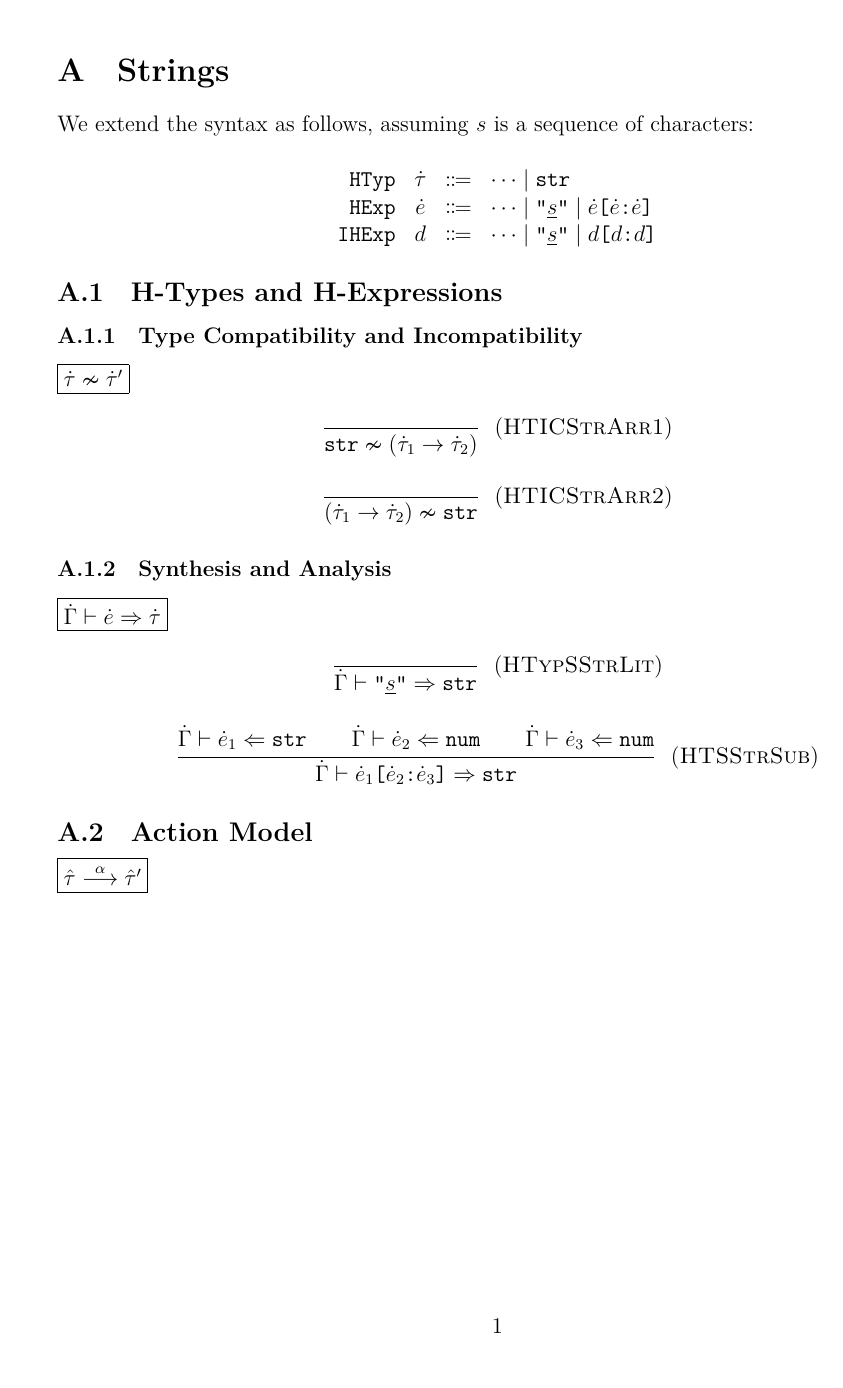
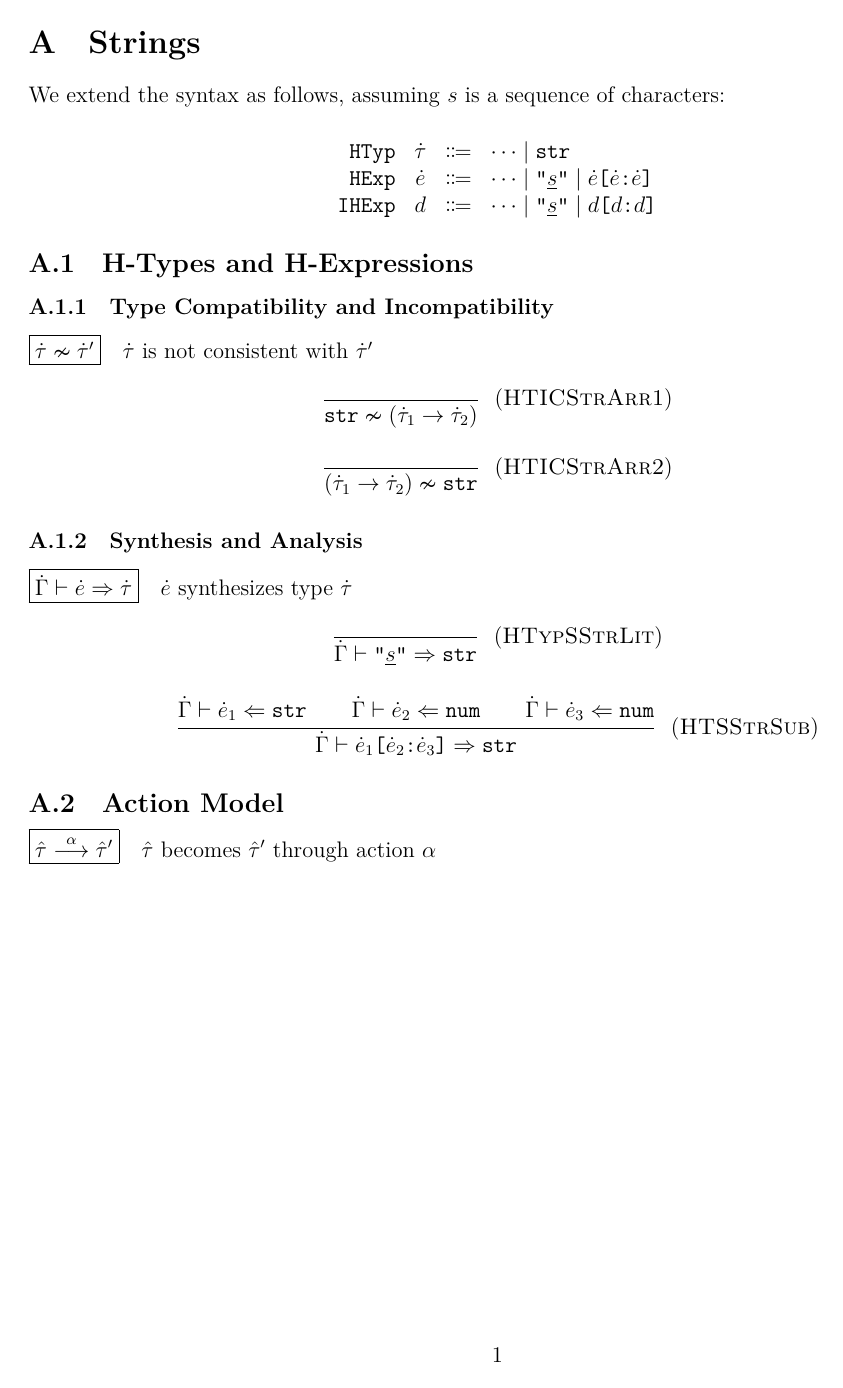
Before and after one commit to Dophin2009/hazel-formal, a LaTeX document (strings.tex, which reads prelude.tex, symbols.tex): page 1 of 4. Compiled offline with XeLaTeX.

Commit message:
strings: Clean up TeX

```diff
--- a/prelude.tex
+++ b/prelude.tex
@@ -1,6 +1,6 @@
 \usepackage{etoolbox}
 
-\usepackage[margin=1in]{geometry}
+\usepackage[margin=2cm]{geometry}
 \usepackage{fancyhdr}
 
 \usepackage{xcolor}
--- a/strings.tex
+++ b/strings.tex
@@ -23,6 +23,7 @@ We extend the syntax as follows, assuming $s$ is a sequence of characters:
 
 \subsubsection{Type Compatibility and Incompatibility}
 \judgbox{\isNotConsistent{\HTypVar}{\HTypVarP}}
+        {~~$\HTypVar$ is not consistent with $\HTypVarP$}
 %
 \begin{mathpar}
   \judgment{ }{\isNotConsistent{\HTypStr}{\HTypArrow{\HTypVar_1}{\HTypVar_2}}}{HTICStrArr1} \\
@@ -31,6 +32,7 @@ We extend the syntax as follows, assuming $s$ is a sequence of characters:
 
 \subsubsection{Synthesis and Analysis}
 \judgbox{\synType{\HTypCtx}{\HExpVar}{\HTypVar}}
+        {~~$\HExpVar$ synthesizes type $\HTypVar$}
 %
 \begin{mathpar}
   \judgment{ }{\synType{\HTypCtx}{\HExpStrLit}{\HTypStr}}{HTypSStrLit} \\
@@ -46,6 +48,7 @@ We extend the syntax as follows, assuming $s$ is a sequence of characters:
 
 \subsection{Action Model}
 \judgbox{\AcExpArrow{\ZTypVar}{\ZTypVarP}}
+        {~~$\ZTypVar$ becomes $\ZTypVarP$ through action $\AcSym$}
 
 \subsubsection{Expression Movement Actions}
 
--- a/symbols.tex
+++ b/symbols.tex
@@ -86,7 +86,8 @@
 \newcommand{\IHExpHoleCtxE}{\cdot}
 
 % Action expressions
-\newcommand{\AcExpArrow}[2]{#1 \stackrel{\alpha}{\longrightarrow} #2}
+\newcommand{\AcSym}{\alpha}
+\newcommand{\AcExpArrow}[2]{#1 \stackrel{\AcSym}{\longrightarrow} #2}
 \newcommand{\AcExpMovChild}[3]{#2 \xrightarrow{\texttt{move child #1}} #3}
 \newcommand{\AcExpMovParent}[2]{#1 \xrightarrow{\texttt{move parent}} #2}
 \newcommand{\AcCon}[3]{#2 \xrightarrow{\texttt{construct #1}} #3}
```
Also changed, not shown: strings.tex (18 more changed lines).
